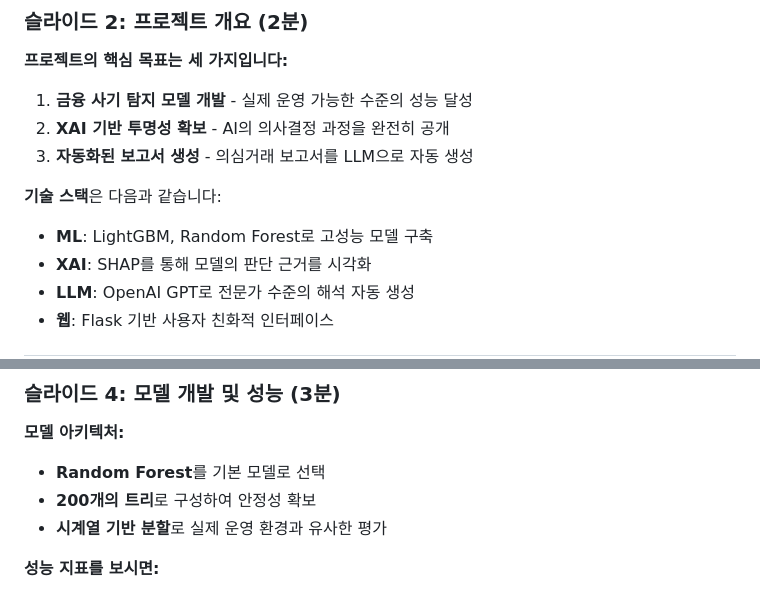
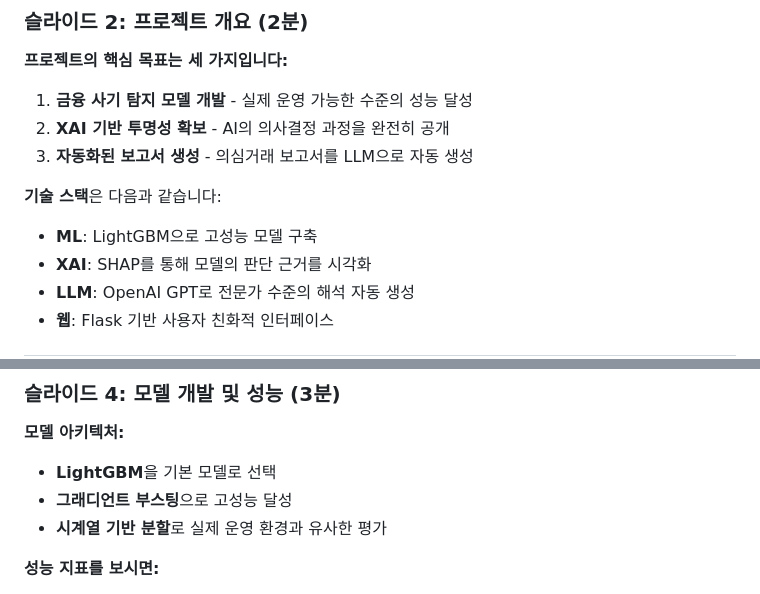
Before and after one commit to yelim8902/XAI_AML, a Markdown page: 발표_스크립트.md, 2 parts joined by grey strips. Rendered like a GitHub page.

```diff
--- a/발표_스크립트.md
+++ b/발표_스크립트.md
@@ -30,7 +30,7 @@
 
 **기술 스택**은 다음과 같습니다:
 
-- **ML**: LightGBM, Random Forest로 고성능 모델 구축
+- **ML**: LightGBM으로 고성능 모델 구축
 - **XAI**: SHAP를 통해 모델의 판단 근거를 시각화
 - **LLM**: OpenAI GPT로 전문가 수준의 해석 자동 생성
 - **웹**: Flask 기반 사용자 친화적 인터페이스
@@ -62,8 +62,8 @@
 
 **모델 아키텍처:**
 
-- **Random Forest**를 기본 모델로 선택
-- **200개의 트리**로 구성하여 안정성 확보
+- **LightGBM**을 기본 모델로 선택
+- **그래디언트 부스팅**으로 고성능 달성
 - **시계열 기반 분할**로 실제 운영 환경과 유사한 평가
 
 **성능 지표를 보시면:**
```
Also changed, not shown: README.md (+1 -1 lines), XAI_프로젝트_발표자료.md (+2 -2 lines).
